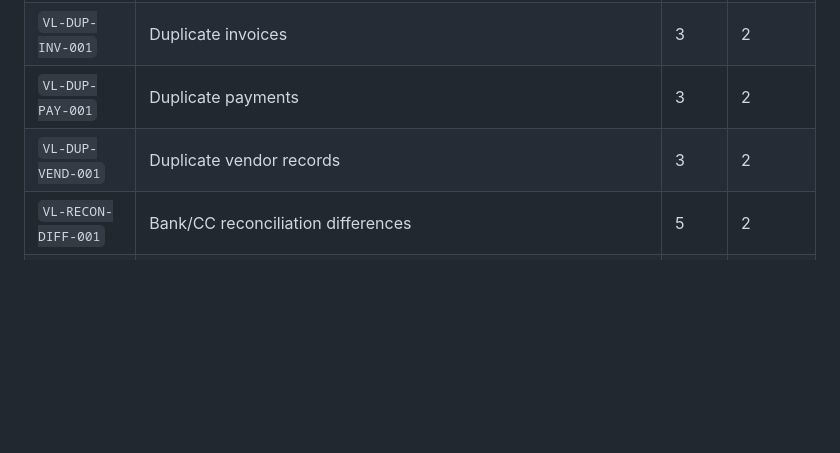
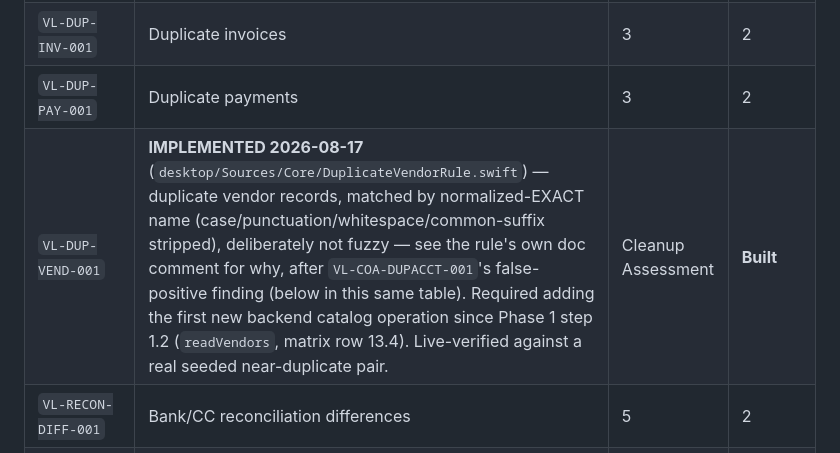
Before and after one commit to BenBranson/voice-ledger-bookkeeping-app, a Markdown page: docs/phase-0/08_RULE_ENGINE.md, the part around the change. GitHub-like rendering; blank space fills up the shorter version.

```diff
--- a/docs/phase-0/08_RULE_ENGINE.md
+++ b/docs/phase-0/08_RULE_ENGINE.md
@@ -439,7 +439,7 @@ stable; only the first is scoped in this phase (§11).
 | `VL-DUP-BILL-001` | Duplicate bills | 3 | 2 |
 | `VL-DUP-INV-001` | Duplicate invoices | 3 | 2 |
 | `VL-DUP-PAY-001` | Duplicate payments | 3 | 2 |
-| `VL-DUP-VEND-001` | Duplicate vendor records | 3 | 2 |
+| `VL-DUP-VEND-001` | **IMPLEMENTED 2026-08-17** (`desktop/Sources/Core/DuplicateVendorRule.swift`) — duplicate vendor records, matched by normalized-EXACT name (case/punctuation/whitespace/common-suffix stripped), deliberately not fuzzy — see the rule's own doc comment for why, after `VL-COA-DUPACCT-001`'s false-positive finding (below in this same table). Required adding the first new backend catalog operation since Phase 1 step 1.2 (`readVendors`, matrix row 13.4). Live-verified against a real seeded near-duplicate pair. | Cleanup Assessment | **Built** |
 | `VL-RECON-DIFF-001` | Bank/CC reconciliation differences | 5 | 2 |
 | `VL-RECON-MISSING-001` | Statement line with no posting | 4, 5 | 2 |
 | `VL-CAT-UNCAT-001` | Uncategorized transactions | 3 | 2 |
```
Also changed, not shown: docs/phase-0/02_QBO_CAPABILITY_MATRIX.md (+5 -3 lines).
